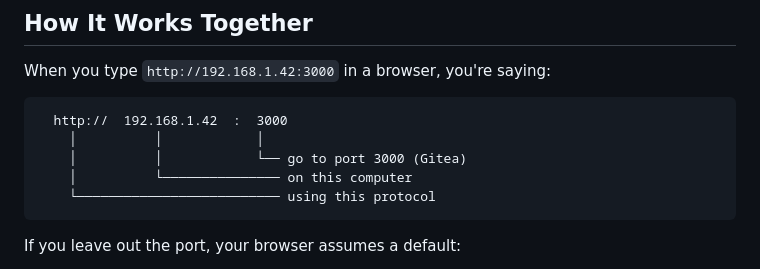
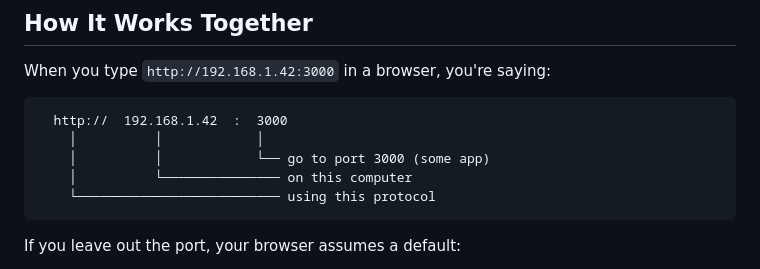
Before and after one commit to chootka/homegrown-tools-self-hosted-infrastructures, a Markdown page: week5-6/ip-addresses-and-ports.md, the part around the change. Rendered like a GitHub page.

Commit message:
updated copy in diagram

````diff
--- a/week5-6/ip-addresses-and-ports.md
+++ b/week5-6/ip-addresses-and-ports.md
@@ -63,7 +63,7 @@ When you type `http://192.168.1.42:3000` in a browser, you're saying:
 ```
   http://  192.168.1.42  :  3000
     │          │            │
-    │          │            └── go to port 3000 (Gitea)
+    │          │            └── go to port 3000 (some app)
     │          └─────────────── on this computer
     └────────────────────────── using this protocol
 ```
````
